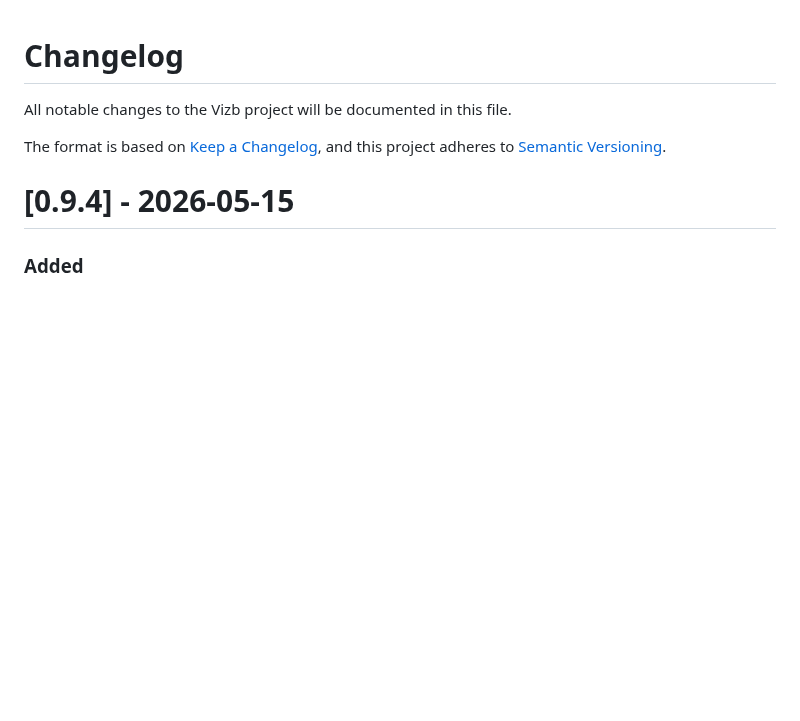
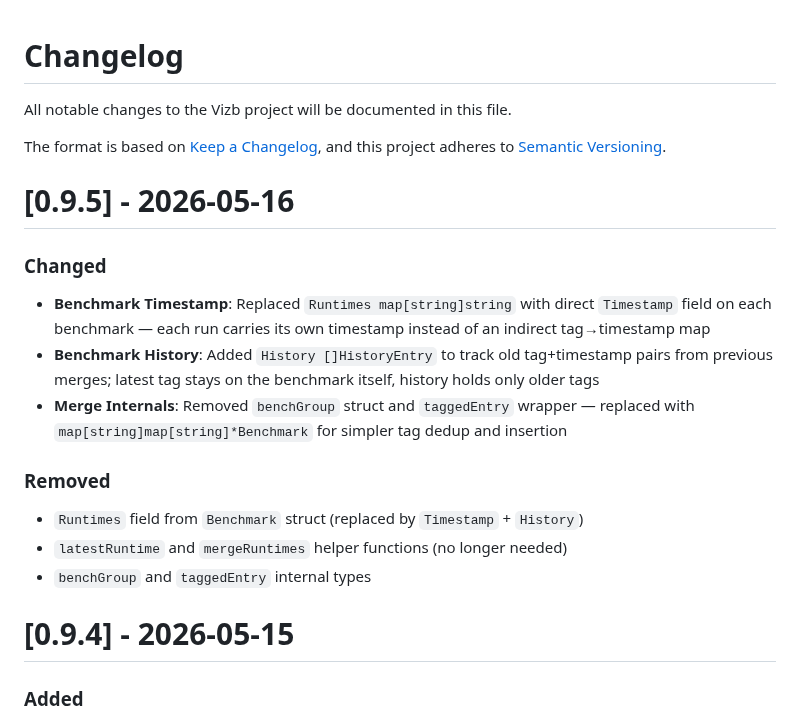
Before and after one commit to goptics/vizb, a Markdown page: CHANGELOG.md, the part around the change. Drawn GitHub-style; blank space fills up the shorter version.

```diff
--- a/CHANGELOG.md
+++ b/CHANGELOG.md
@@ -4,6 +4,20 @@ All notable changes to the Vizb project will be documented in this file.
 
 The format is based on [Keep a Changelog](https://keepachangelog.com/en/1.0.0/),
 and this project adheres to [Semantic Versioning](https://semver.org/spec/v2.0.0.html).
+
+# [0.9.5] - 2026-05-16
+
+### Changed
+
+- **Benchmark Timestamp**: Replaced `Runtimes map[string]string` with direct `Timestamp` field on each benchmark — each run carries its own timestamp instead of an indirect tag→timestamp map
+- **Benchmark History**: Added `History []HistoryEntry` to track old tag+timestamp pairs from previous merges; latest tag stays on the benchmark itself, history holds only older tags
+- **Merge Internals**: Removed `benchGroup` struct and `taggedEntry` wrapper — replaced with `map[string]map[string]*Benchmark` for simpler tag dedup and insertion
+
+### Removed
+
+- `Runtimes` field from `Benchmark` struct (replaced by `Timestamp` + `History`)
+- `latestRuntime` and `mergeRuntimes` helper functions (no longer needed)
+- `benchGroup` and `taggedEntry` internal types
 
 # [0.9.4] - 2026-05-15
 
```
Also changed, not shown: README.md (+13 -10 lines).
